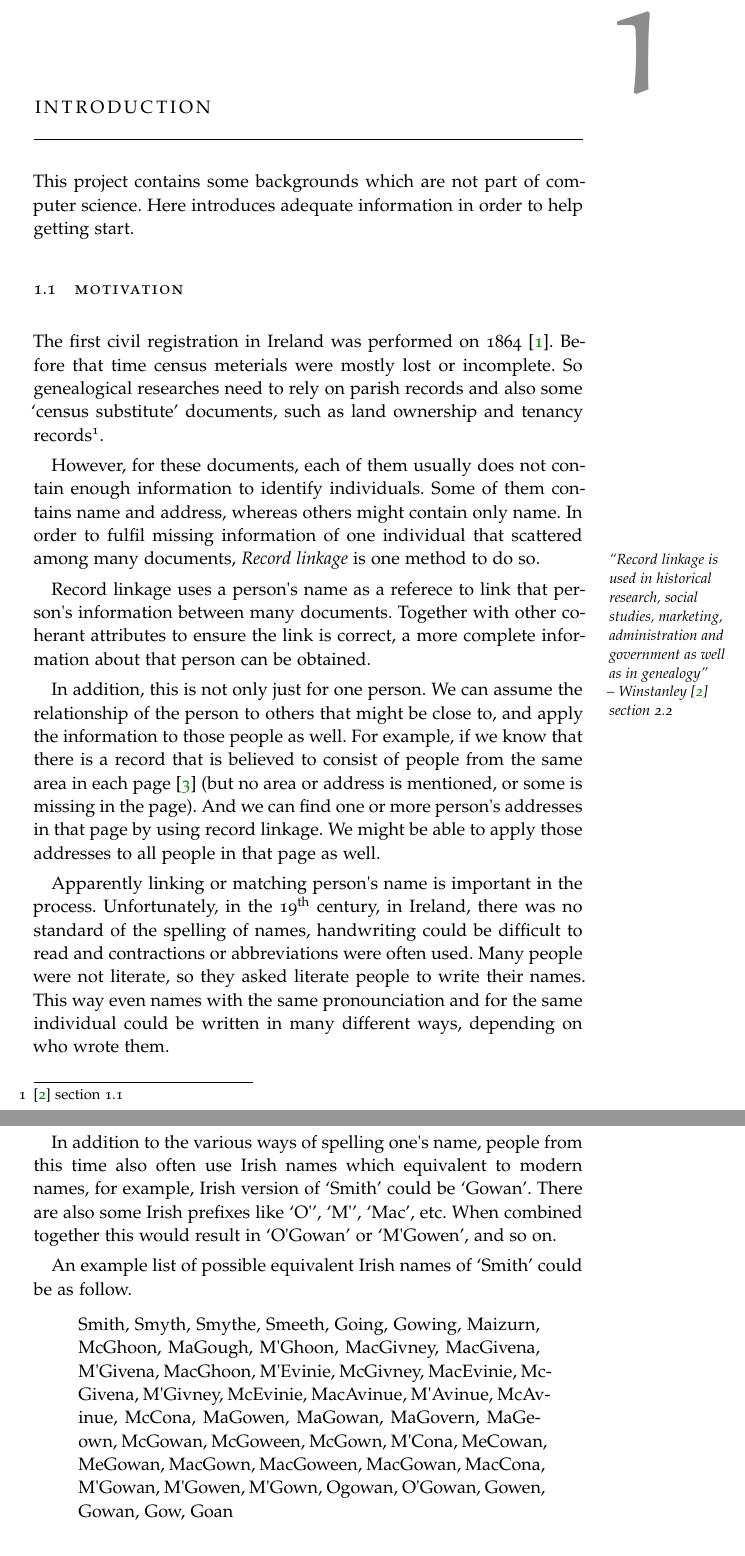
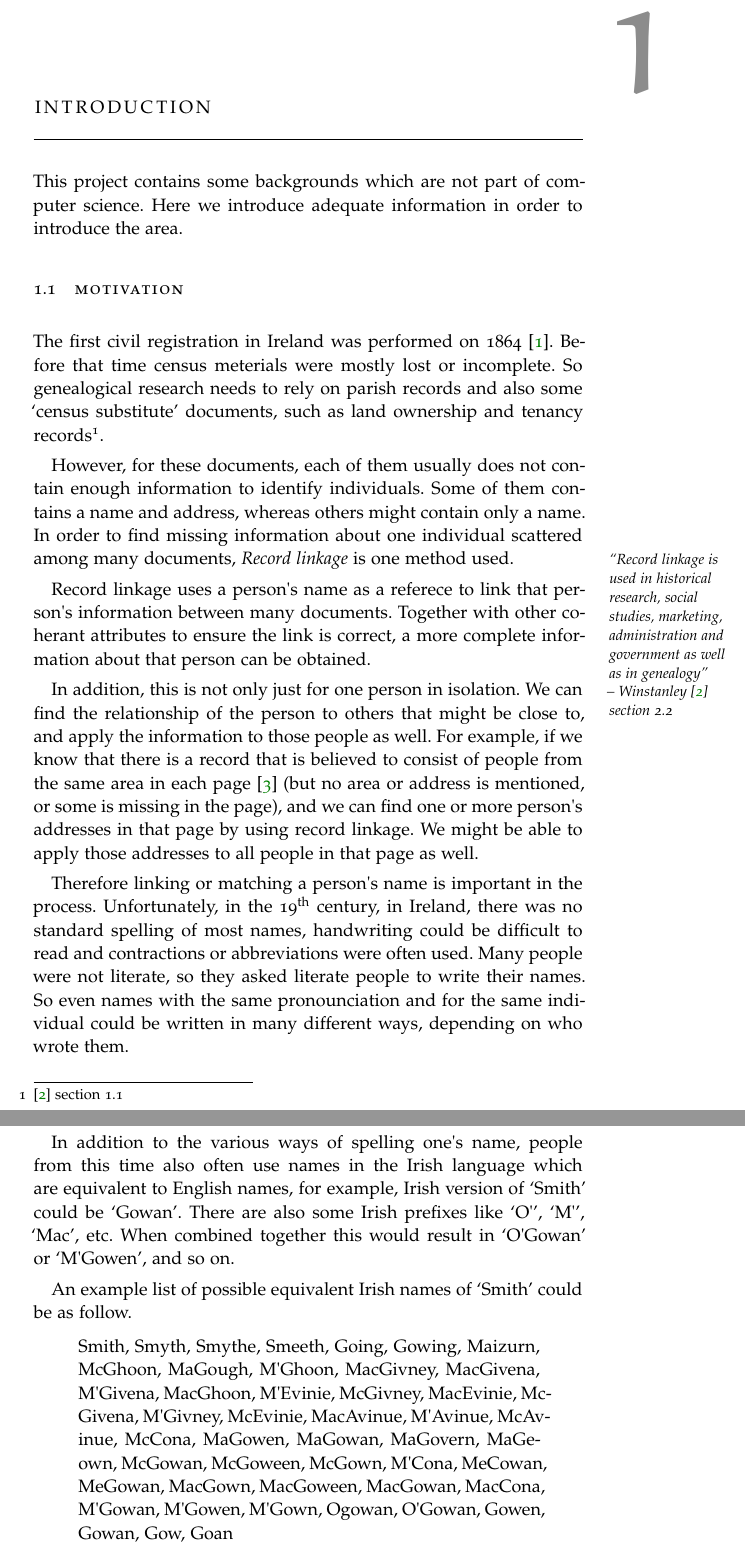
Before and after one commit to phatograph/irish-name-matching, a LaTeX thesis (extras/dissertation-template/main.tex, which reads extras/dissertation-template/Chapters/Chapter01.tex, extras/dissertation-template/FrontBackMatter/Abstract.tex): two parts of pages 12 and 13 of 70, joined at a grey line, cut so that both start at the same text. The pictures show the PDF file extras/dissertation-template/main.pdf that the author committed with the source.

Commit message:
Wordings

```diff
--- a/extras/dissertation-template/Chapters/Chapter01.tex
+++ b/extras/dissertation-template/Chapters/Chapter01.tex
@@ -2,20 +2,20 @@
 \label{ch:introduction}
 
 This project contains some backgrounds which are not part of computer science.
-Here introduces adequate information in order to help getting start.
+Here we introduce adequate information in order to introduce the area.
 
 \section{Motivation}
 
 The first civil registration in Ireland was performed on 1864 \cite[]{irishregistration}.
-Before that time census meterials were mostly lost or incomplete. So genealogical researches
-need to rely on parish records and also some `census substitute' documents,
+Before that time census meterials were mostly lost or incomplete. So genealogical research
+needs to rely on parish records and also some `census substitute' documents,
 such as land ownership and tenancy records\footnote{\cite[]{adamw} section 1.1}.
 
 However, for these documents, each of them usually does not contain enough
-information to identify individuals. Some of them contains name and address,
-whereas others might contain only name. In order to fulfil missing information
-of one individual that scattered among many documents, \emph{Record linkage}
-is one method to do so.
+information to identify individuals. Some of them contains a name and address,
+whereas others might contain only a name. In order to find missing information
+about one individual scattered among many documents, \emph{Record linkage}
+is one method used.
 
 \graffito{``Record linkage is used in historical research, social studies,
 marketing, administration and government as well as in genealogy'' \\
@@ -26,24 +26,25 @@ person\textquotesingle s information between many documents.
 Together with other coherant attributes to ensure the link is correct, a
 more complete information about that person can be obtained.
 
-In addition, this is not only just for one person. We can assume the relationship
+In addition, this is not only just for one person in isolation. We can find the relationship
 of the person to others that might be close to, and apply the information
 to those people as well. For example, if we know that there is a record
 that is believed to consist of people from the same area in each page \cite[]{morpeth}
-(but no area or address is mentioned, or some is missing in the page). And we can find
+(but no area or address is mentioned, or some is missing in the page), and we can find
 one or more person\textquotesingle s addresses in that page by using record linkage.
 We might be able to apply those addresses to all people in that page as well.
 
-Apparently linking or matching person\textquotesingle s name is important in the process.
+Therefore linking or matching a person\textquotesingle s name is important in the process.
 Unfortunately, in the 19\textsuperscript{th} century, in Ireland, there was no standard
-of the spelling of names, handwriting could be difficult to read
+spelling of most names, handwriting could be difficult to read
 and contractions or abbreviations were often used. Many people were not literate,
 so they asked literate people to write their names.
-This way even names with the same pronounciation and for the same individual
+So even names with the same pronounciation and for the same individual
 could be written in many different ways, depending on who wrote them.
 
 In addition to the various ways of spelling one\textquotesingle s name,
-people from this time also often use Irish names which equivalent to modern names,
+people from this time also often use names in the Irish language
+which are equivalent to English names,
 for example, Irish version of `Smith' could be `Gowan'.
 There are also some Irish prefixes like `O\textquotesingle', `M\textquotesingle', `Mac',
 etc. When combined together this would result in `O\textquotesingle Gowan' or
--- a/extras/dissertation-template/FrontBackMatter/Abstract.tex
+++ b/extras/dissertation-template/FrontBackMatter/Abstract.tex
@@ -10,6 +10,6 @@
 \chapter*{Abstract}
 
 Before the first Irish civil registration on 1864, census materials
-were mostly lost or incomplete. So genealogical researches use
+were mostly lost or incomplete. So genealogical research uses
 parish records and also some `census substitute' documents,
 such as land ownership and tenancy records. However, some of these documents
@@ -18,15 +17,17 @@ Some of them contains name and address, whereas others might contain only name.
+Some of them contains a name and address,
+whereas others might contain only a name.
 
 \emph{Record linkage} is one method to gather scattered information among many documents.
 It uses a person\textquotesingle s name as a reference to link that
 person\textquotesingle s information between many documents. With patience,
 a more complete information about that person can be obtained.
 
-Apparently linking or matching person\textquotesingle s name is important in the process.
+Therefore linking or matching a person\textquotesingle s name is important in the process.
 Unfortunately, in the 19\textsuperscript{th} century, in Ireland, there was no standard
-of the spelling of names, handwriting could be difficult to read
+spelling of names, handwriting could be difficult to read
 and contractions or abbreviations were often used. The names with the same
 pronunciation and for the same individual could be written in many different ways.
-Moreover, Irish names which equivalent to modern names
+Moreover, names in the Irish language which are equivalent to English names
 were used, for example, Irish version of `Smith' could be `Gowan'.
 
 To handle these name variations, various solutions have been created to find
```
Also changed, not shown: extras/dissertation-template/main.pdf, extras/dissertation-template/Chapters/Chapter01.tex (6 more changed lines), extras/dissertation-template/FrontBackMatter/Abstract.tex (3 more changed lines), 1 other file.
